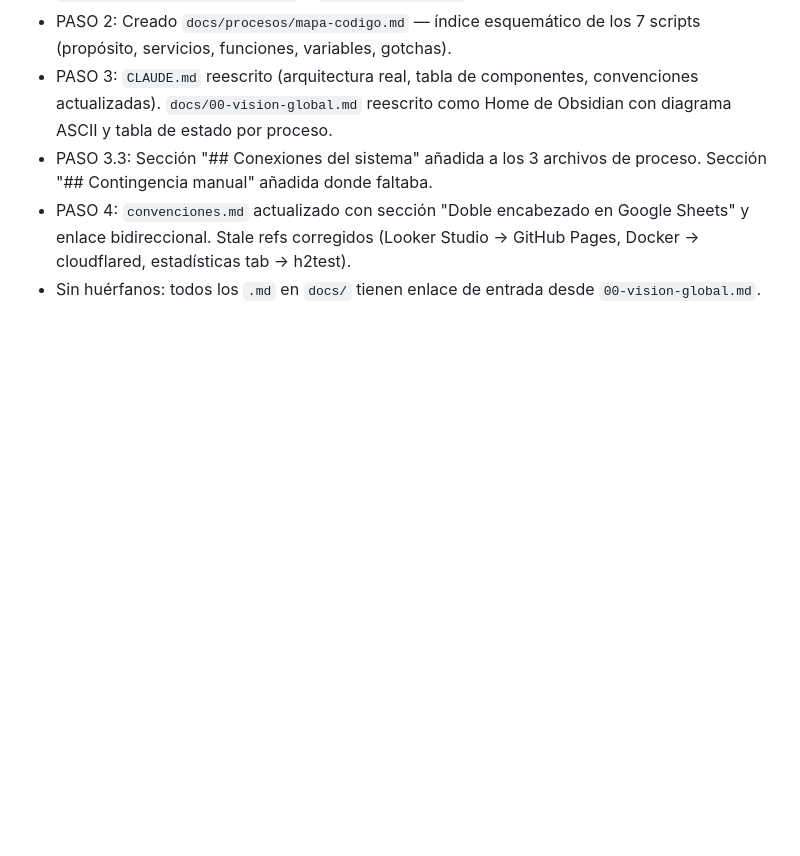
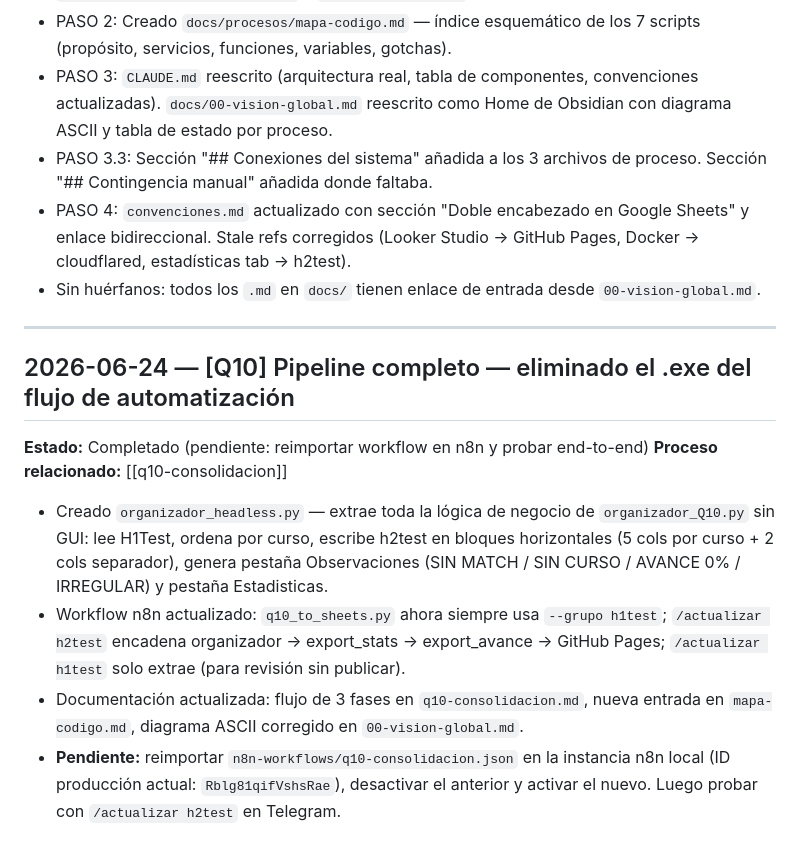
Before and after one commit to Fundacion-ROFE/Estadisticas, a Markdown page: claude_sessions.md, the part around the change. GitHub-like rendering; blank space fills up the shorter version.

Commit message:
docs: session log 2026-06-24 pipeline completo Q10
Co-Authored-By: Claude Sonnet 4.6 <noreply@anthropic.com>

```diff
--- a/claude_sessions.md
+++ b/claude_sessions.md
@@ -160,3 +160,15 @@ Al iniciar una sesión nueva, lee al menos las últimas 3-5 entradas antes de co
 - PASO 3.3: Sección "## Conexiones del sistema" añadida a los 3 archivos de proceso. Sección "## Contingencia manual" añadida donde faltaba.
 - PASO 4: `convenciones.md` actualizado con sección "Doble encabezado en Google Sheets" y enlace bidireccional. Stale refs corregidos (Looker Studio → GitHub Pages, Docker → cloudflared, estadísticas tab → h2test).
 - Sin huérfanos: todos los `.md` en `docs/` tienen enlace de entrada desde `00-vision-global.md`.
+
+---
+
+## 2026-06-24 — [Q10] Pipeline completo — eliminado el .exe del flujo de automatización
+
+**Estado:** Completado (pendiente: reimportar workflow en n8n y probar end-to-end)
+**Proceso relacionado:** [[q10-consolidacion]]
+
+- Creado `organizador_headless.py` — extrae toda la lógica de negocio de `organizador_Q10.py` sin GUI: lee H1Test, ordena por curso, escribe h2test en bloques horizontales (5 cols por curso + 2 cols separador), genera pestaña Observaciones (SIN MATCH / SIN CURSO / AVANCE 0% / IRREGULAR) y pestaña Estadisticas.
+- Workflow n8n actualizado: `q10_to_sheets.py` ahora siempre usa `--grupo h1test`; `/actualizar h2test` encadena organizador → export_stats → export_avance → GitHub Pages; `/actualizar h1test` solo extrae (para revisión sin publicar).
+- Documentación actualizada: flujo de 3 fases en `q10-consolidacion.md`, nueva entrada en `mapa-codigo.md`, diagrama ASCII corregido en `00-vision-global.md`.
+- **Pendiente:** reimportar `n8n-workflows/q10-consolidacion.json` en la instancia n8n local (ID producción actual: `Rblg81qifVshsRae`), desactivar el anterior y activar el nuevo. Luego probar con `/actualizar h2test` en Telegram.
```
